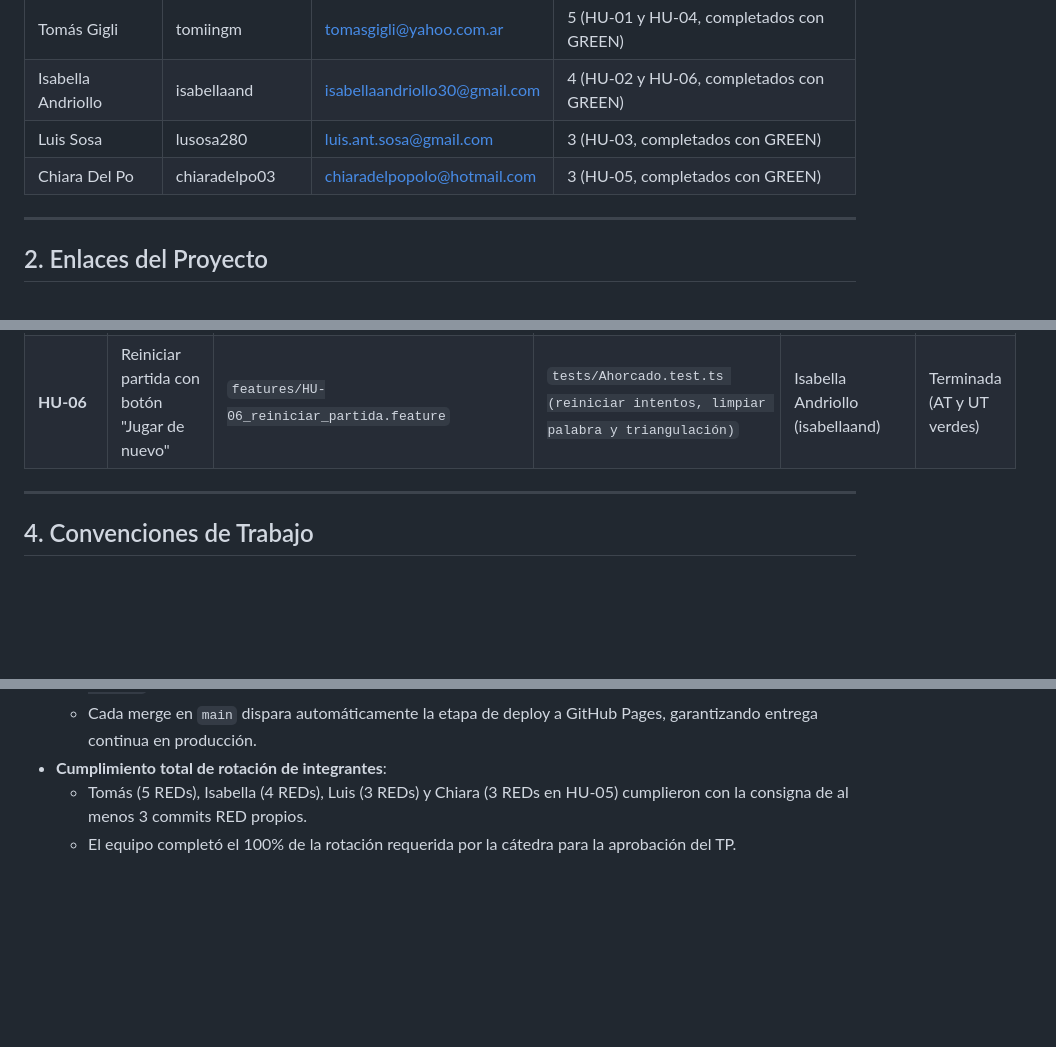
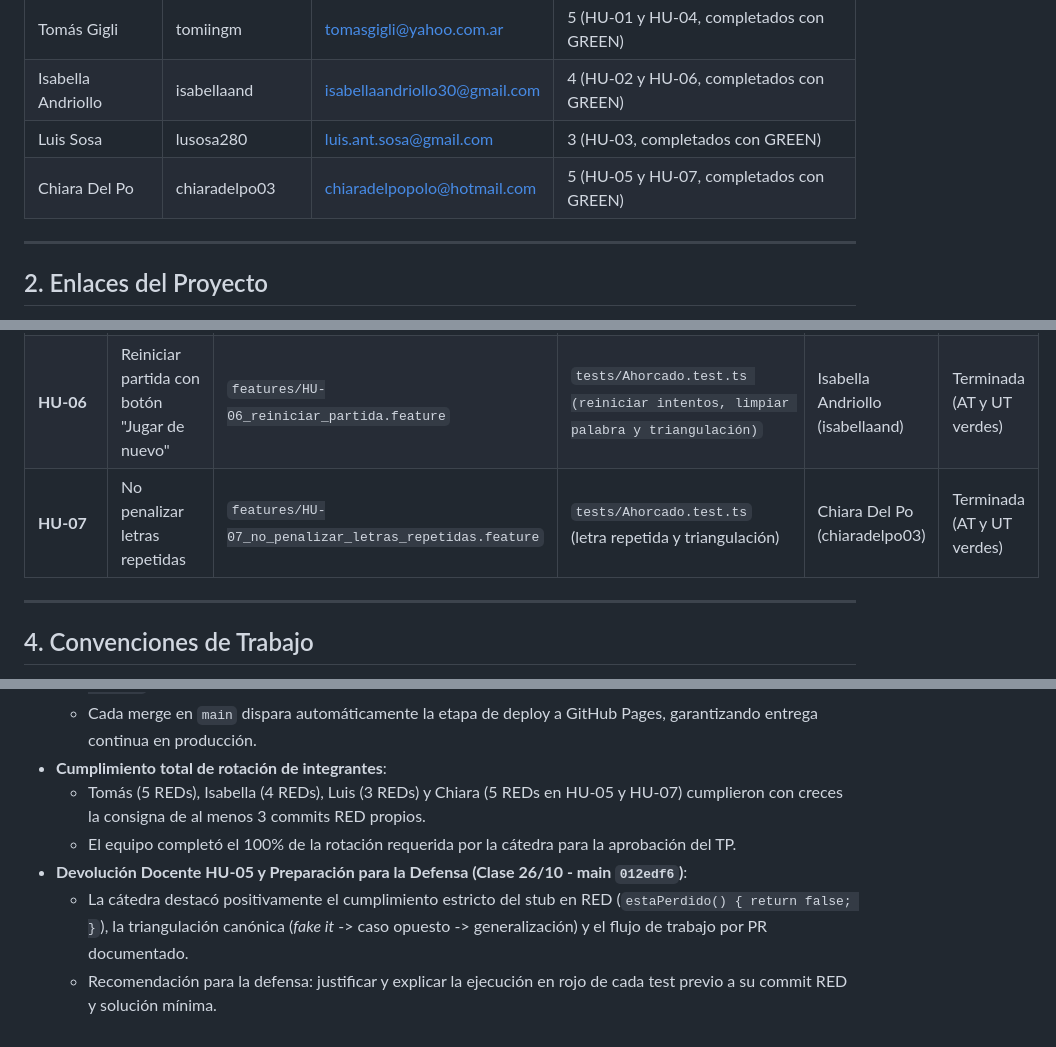
Before and after one commit to chiaradelpo03/Metodologias-Agiles-Grupo4, a Markdown page: NOTES.md, 3 parts joined by grey strips. Rendered like a GitHub page; blank space fills up the shorter version.

Commit message:
DOCS: registrar trazabilidad de HU-07, rotacion de integrantes y devolucion docente

```diff
--- a/NOTES.md
+++ b/NOTES.md
@@ -12,7 +12,7 @@ Este documento registra la trazabilidad entre **Historias de Usuario**, **Criter
 | Tomás Gigli | tomiingm | tomasgigli@yahoo.com.ar | 5 (HU-01 y HU-04, completados con GREEN) |
 | Isabella Andriollo | isabellaand | isabellaandriollo30@gmail.com | 4 (HU-02 y HU-06, completados con GREEN) |
 | Luis Sosa | lusosa280 | luis.ant.sosa@gmail.com | 3 (HU-03, completados con GREEN) |
-| Chiara Del Po | chiaradelpo03 | chiaradelpopolo@hotmail.com | 3 (HU-05, completados con GREEN) |
+| Chiara Del Po | chiaradelpo03 | chiaradelpopolo@hotmail.com | 5 (HU-05 y HU-07, completados con GREEN) |
 
 ---
 
@@ -34,6 +34,7 @@ Este documento registra la trazabilidad entre **Historias de Usuario**, **Criter
 | **HU-04** | Ganar partida al adivinar todas las letras | `features/HU-04_fin_de_partida.feature` | `tests/Ahorcado.test.ts` (victoria y triangulación) | Tomás Gigli (tomiingm) | Terminada (AT y UT verdes) |
 | **HU-05** | Perder partida al agotar los 6 intentos | `features/HU-05_perder_partida.feature` | `tests/Ahorcado.test.ts` (derrota y triangulación) | Chiara Del Po (chiaradelpo03) | Terminada (AT y UT verdes) |
 | **HU-06** | Reiniciar partida con botón "Jugar de nuevo" | `features/HU-06_reiniciar_partida.feature` | `tests/Ahorcado.test.ts (reiniciar intentos, limpiar palabra y triangulación)` | Isabella Andriollo (isabellaand) | Terminada (AT y UT verdes) |
+| **HU-07** | No penalizar letras repetidas | `features/HU-07_no_penalizar_letras_repetidas.feature` | `tests/Ahorcado.test.ts` (letra repetida y triangulación) | Chiara Del Po (chiaradelpo03) | Terminada (AT y UT verdes) |
 
 ---
 
@@ -70,5 +71,8 @@ Este documento registra la trazabilidad entre **Historias de Usuario**, **Criter
   - Ninguna rama de feature debe alojar commits de la siguiente HU; el inicio de una nueva HU (commit `RED: [HU-XX]`) debe comenzar en una rama propia una vez integrada la anterior.
   - Cada merge en `main` dispara automáticamente la etapa de deploy a GitHub Pages, garantizando entrega continua en producción.
 - **Cumplimiento total de rotación de integrantes**:
-  - Tomás (5 REDs), Isabella (4 REDs), Luis (3 REDs) y Chiara (3 REDs en HU-05) cumplieron con la consigna de al menos 3 commits RED propios.
+  - Tomás (5 REDs), Isabella (4 REDs), Luis (3 REDs) y Chiara (5 REDs en HU-05 y HU-07) cumplieron con creces la consigna de al menos 3 commits RED propios.
   - El equipo completó el 100% de la rotación requerida por la cátedra para la aprobación del TP.
+- **Devolución Docente HU-05 y Preparación para la Defensa (Clase 26/10 - main `012edf6`)**:
+  - La cátedra destacó positivamente el cumplimiento estricto del stub en RED (`estaPerdido() { return false; }`), la triangulación canónica (*fake it* -> caso opuesto -> generalización) y el flujo de trabajo por PR documentado.
+  - Recomendación para la defensa: justificar y explicar la ejecución en rojo de cada test previo a su commit RED y solución mínima.
```
